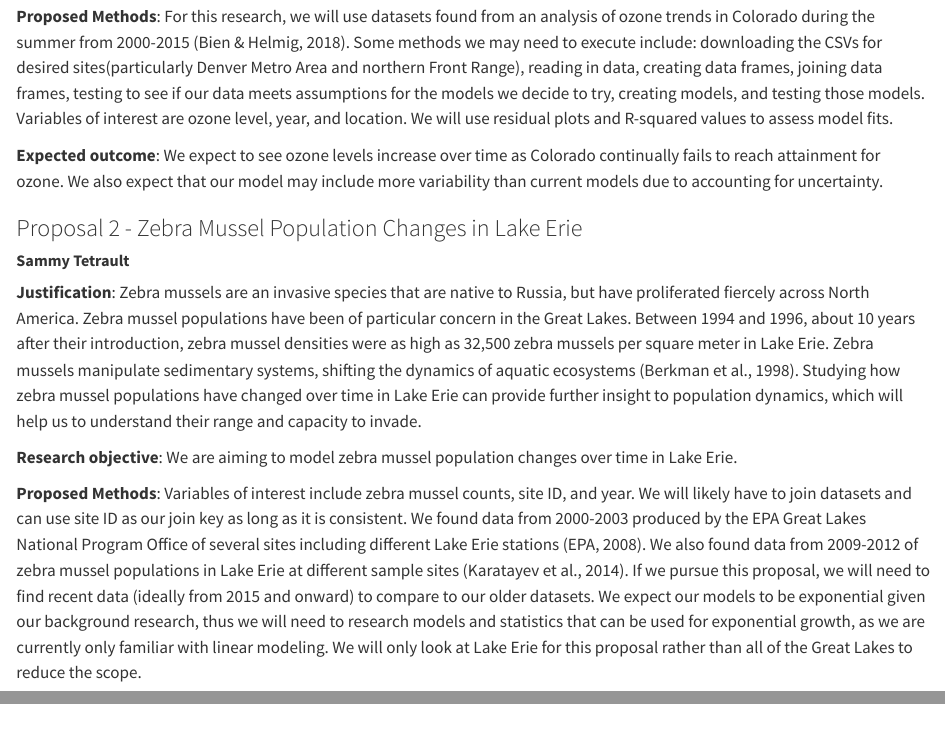
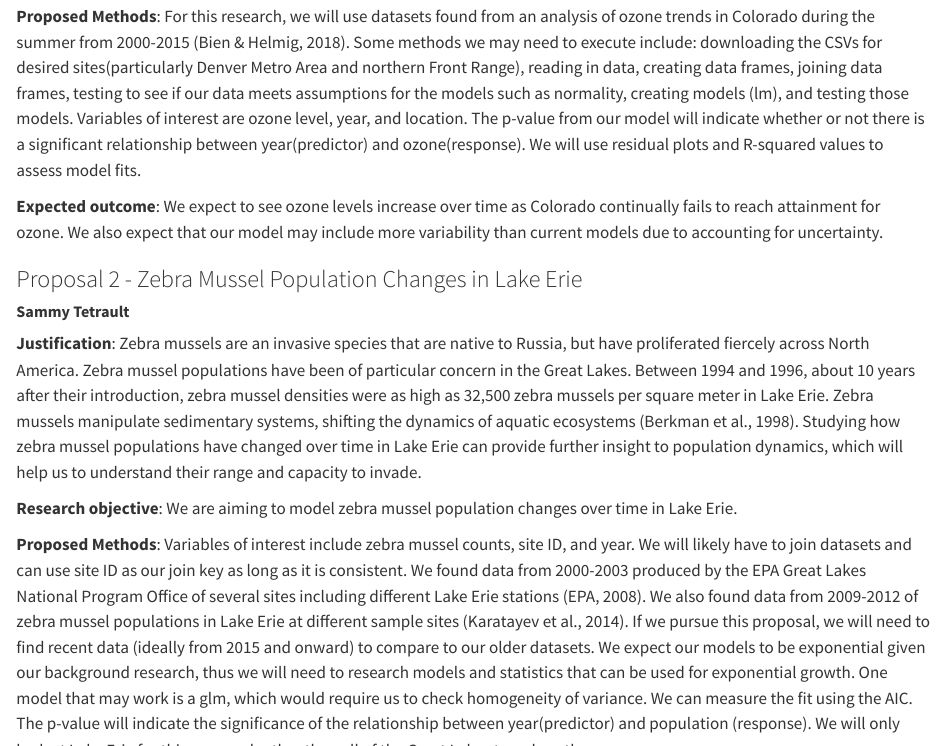
Before and after one commit to sammytetrault/ESS330_project_proposal, a Quarto document (index.qmd): the page in a window 1100 px wide, from 450 px down, and a second part further down, joined at a grey line. Rendered offline with R 4.5, knitr and Pandoc in place of Quarto, with nearby package versions.

Commit message:
new edits

```diff
--- a/index.qmd
+++ b/index.qmd
@@ -23,7 +23,7 @@
 
 **Research objective**: This proposal aims to address reasons 1 & 2 listed in the justification that have caused Colorado ozone SIPs to be ineffective. We aim to produce a model of ozone over time that gives a better reflection of uncertainties.
 
-**Proposed Methods**: For this research, we will use datasets found from an analysis of ozone trends in Colorado during the summer from 2000-2015 [@groundozone]. Some methods we may need to execute include: downloading the CSVs for desired sites(particularly Denver Metro Area and northern Front Range), reading in data, creating data frames, joining data frames, testing to see if our data meets assumptions for the models we decide to try, creating models, and testing those models. Variables of interest are ozone level, year, and location. We will use residual plots and R-squared values to assess model fits.
+**Proposed Methods**: For this research, we will use datasets found from an analysis of ozone trends in Colorado during the summer from 2000-2015 [@groundozone]. Some methods we may need to execute include: downloading the CSVs for desired sites(particularly Denver Metro Area and northern Front Range), reading in data, creating data frames, joining data frames, testing to see if our data meets assumptions for the models such as normality, creating models (lm), and testing those models. Variables of interest are ozone level, year, and location. The p-value from our model will indicate whether or not there is a significant relationship between year(predictor) and ozone(response). We will use residual plots and R-squared values to assess model fits.
 
 **Expected outcome**: We expect to see ozone levels increase over time as Colorado continually fails to reach attainment for ozone. We also expect that our model may include more variability than current models due to accounting for uncertainty.
 
@@ -34,7 +34,7 @@
 
 **Research objective**: We are aiming to model zebra mussel population changes over time in Lake Erie.
 
-**Proposed Methods**: Variables of interest include zebra mussel counts, site ID, and year. We will likely have to join datasets and can use site ID as our join key as long as it is consistent. We found data from 2000-2003 produced by the EPA Great Lakes National Program Office of several sites including different Lake Erie stations [@epagreatlakes]. We also found data from 2009-2012 of zebra mussel populations in Lake Erie at different sample sites [@greatlakesresearch]. If we pursue this proposal, we will need to find recent data (ideally from 2015 and onward) to compare to our older datasets. We expect our models to be exponential given our background research, thus we will need to research models and statistics that can be used for exponential growth, as we are currently only familiar with linear modeling. We will only look at Lake Erie for this proposal rather than all of the Great Lakes to reduce the scope.
+**Proposed Methods**: Variables of interest include zebra mussel counts, site ID, and year. We will likely have to join datasets and can use site ID as our join key as long as it is consistent. We found data from 2000-2003 produced by the EPA Great Lakes National Program Office of several sites including different Lake Erie stations [@epagreatlakes]. We also found data from 2009-2012 of zebra mussel populations in Lake Erie at different sample sites [@greatlakesresearch]. If we pursue this proposal, we will need to find recent data (ideally from 2015 and onward) to compare to our older datasets. We expect our models to be exponential given our background research, thus we will need to research models and statistics that can be used for exponential growth. One model that may work is a glm, which would require us to check homogeneity of variance. We can measure the fit using the AIC. The p-value will indicate the significance of the relationship between year(predictor) and population (response). We will only look at Lake Erie for this proposal rather than all of the Great Lakes to reduce the scope.
 
 **Expected Outcomes**: We expect to see exponential growth of zebra mussels over time in Lake Erie. Current populations will likely be significantly higher than populations from the early 2000s.
 
```
Also changed, not shown: 1 other file.
